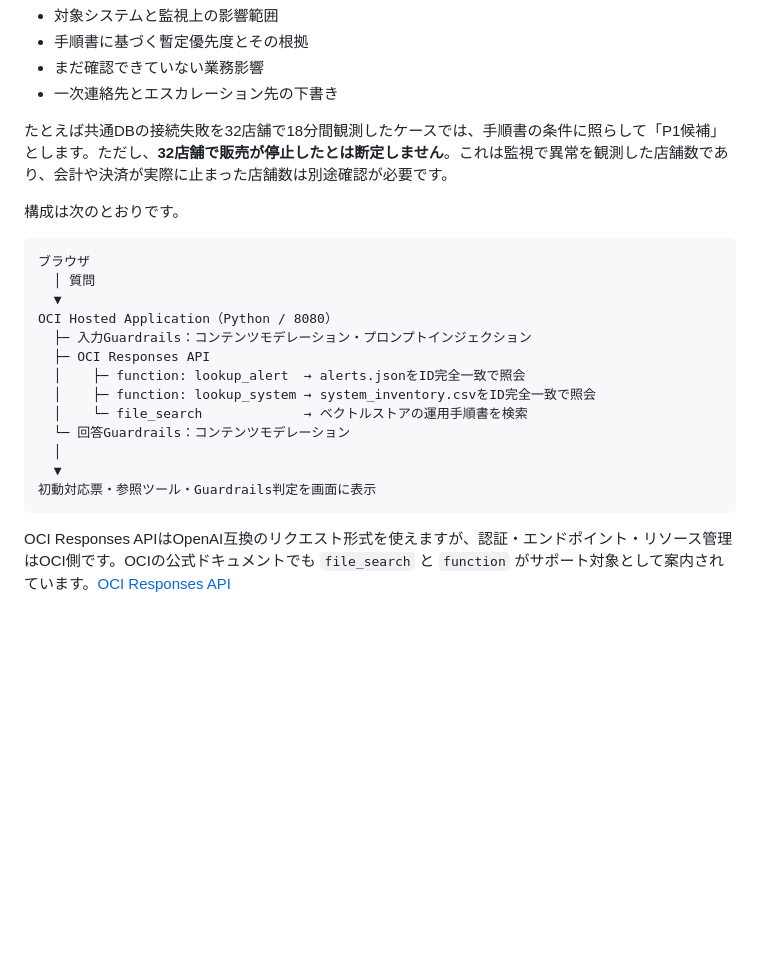
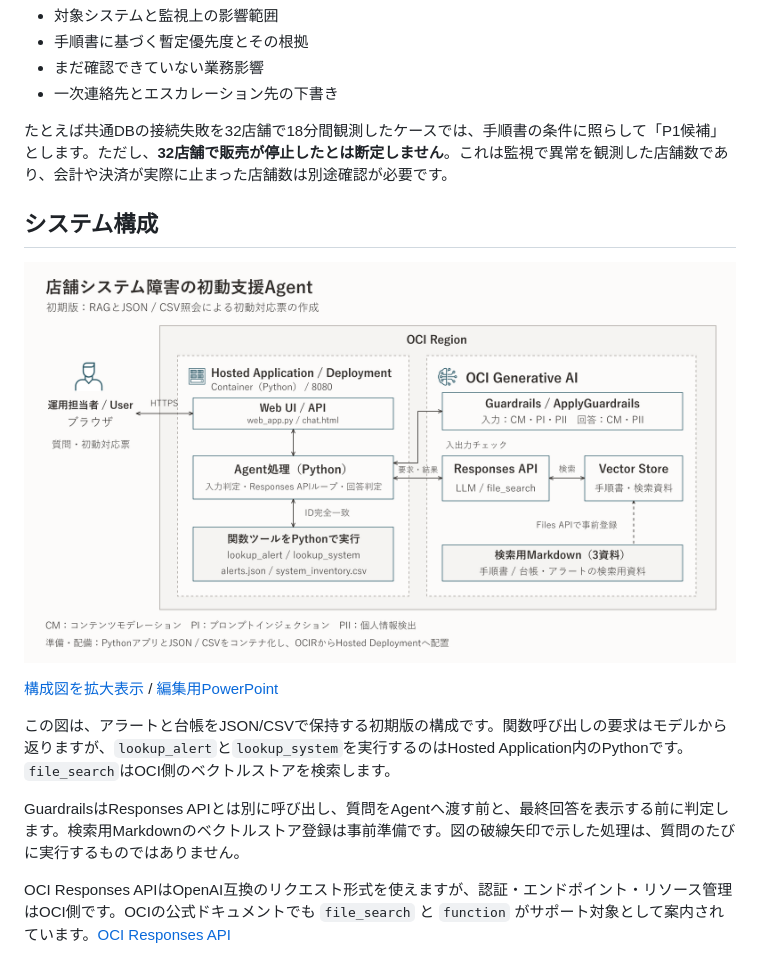
Before and after one commit to nomukyounomukyou-gh/qiita, a Markdown page: oci-enterprise-ai-pos-incident-agent.md, the part around the change. GitHub-like rendering; pictures changed too: images/oci-enterprise-ai-pos-incident-agent-architecture.png (added); blank space fills up the shorter version.

Commit message:
Add initial POS agent architecture diagram and Qiita image guide

````diff
--- a/oci-enterprise-ai-pos-incident-agent.md
+++ b/oci-enterprise-ai-pos-incident-agent.md
@@ -51,23 +51,15 @@ ZIPをダウンロードして展開しても同じファイルを取得でき
 
 たとえば共通DBの接続失敗を32店舗で18分間観測したケースでは、手順書の条件に照らして「P1候補」とします。ただし、**32店舗で販売が停止したとは断定しません**。これは監視で異常を観測した店舗数であり、会計や決済が実際に止まった店舗数は別途確認が必要です。
 
-構成は次のとおりです。
+## システム構成
 
-```text
-ブラウザ
-  │ 質問
-  ▼
-OCI Hosted Application（Python / 8080）
-  ├─ 入力Guardrails：コンテンツモデレーション・プロンプトインジェクション
-  ├─ OCI Responses API
-  │    ├─ function: lookup_alert  → alerts.jsonをID完全一致で照会
-  │    ├─ function: lookup_system → system_inventory.csvをID完全一致で照会
-  │    └─ file_search             → ベクトルストアの運用手順書を検索
-  └─ 回答Guardrails：コンテンツモデレーション
-  │
-  ▼
-初動対応票・参照ツール・Guardrails判定を画面に表示
-```
+![店舗システム障害の初動支援Agentの初期版構成図。Hosted Application内のPythonがJSON・CSVを照会し、OCI Generative AIのResponses API、Guardrails、Vector Storeを利用する](https://raw.githubusercontent.com/nomukyounomukyou-gh/qiita/main/images/oci-enterprise-ai-pos-incident-agent-architecture.png)
+
+[構成図を拡大表示](https://raw.githubusercontent.com/nomukyounomukyou-gh/qiita/main/images/oci-enterprise-ai-pos-incident-agent-architecture.png) / [編集用PowerPoint](https://github.com/nomukyounomukyou-gh/qiita/blob/main/diagram-source/oci-enterprise-ai-pos-incident-agent-architecture.pptx)
+
+この図は、アラートと台帳をJSON/CSVで保持する初期版の構成です。関数呼び出しの要求はモデルから返りますが、`lookup_alert`と`lookup_system`を実行するのはHosted Application内のPythonです。`file_search`はOCI側のベクトルストアを検索します。
+
+GuardrailsはResponses APIとは別に呼び出し、質問をAgentへ渡す前と、最終回答を表示する前に判定します。検索用Markdownのベクトルストア登録は事前準備です。図の破線矢印で示した処理は、質問のたびに実行するものではありません。
 
 OCI Responses APIはOpenAI互換のリクエスト形式を使えますが、認証・エンドポイント・リソース管理はOCI側です。OCIの公式ドキュメントでも `file_search` と `function` がサポート対象として案内されています。[OCI Responses API](https://docs.oracle.com/en-us/iaas/Content/generative-ai/responses-api.htm)
 
````
Also changed, not shown: docs/qiita-pos-incident-agent-publish-guide.md (added, +30 -0 lines), 1 other file.
